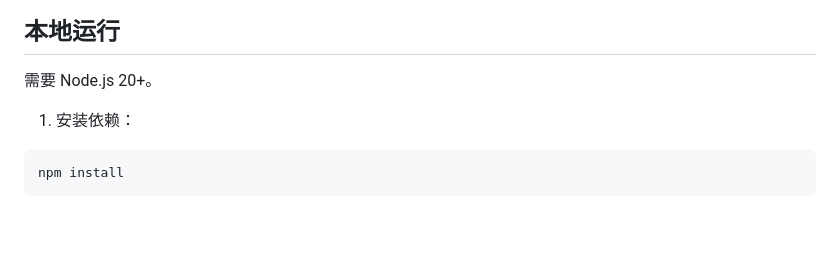
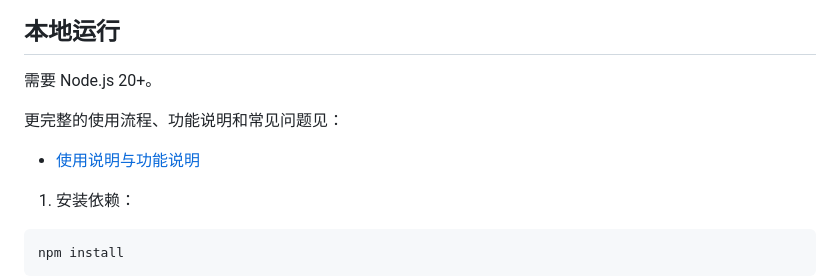
Before and after one commit to Asai2080/Figma-design, a Markdown page: README.md, the part around the change. Drawn GitHub-style; blank space fills up the shorter version.

```diff
--- a/README.md
+++ b/README.md
@@ -39,6 +39,10 @@ AI UI Asset Generator 是一个运行在 Figma 内的 AI UI 设计稿生成与
 ## 本地运行
 
 需要 Node.js 20+。
+
+更完整的使用流程、功能说明和常见问题见：
+
+- [使用说明与功能说明](docs/使用说明与功能说明.md)
 
 1. 安装依赖：
 
```
Also changed, not shown: docs/使用说明与功能说明.md (added, +251 -0 lines).
